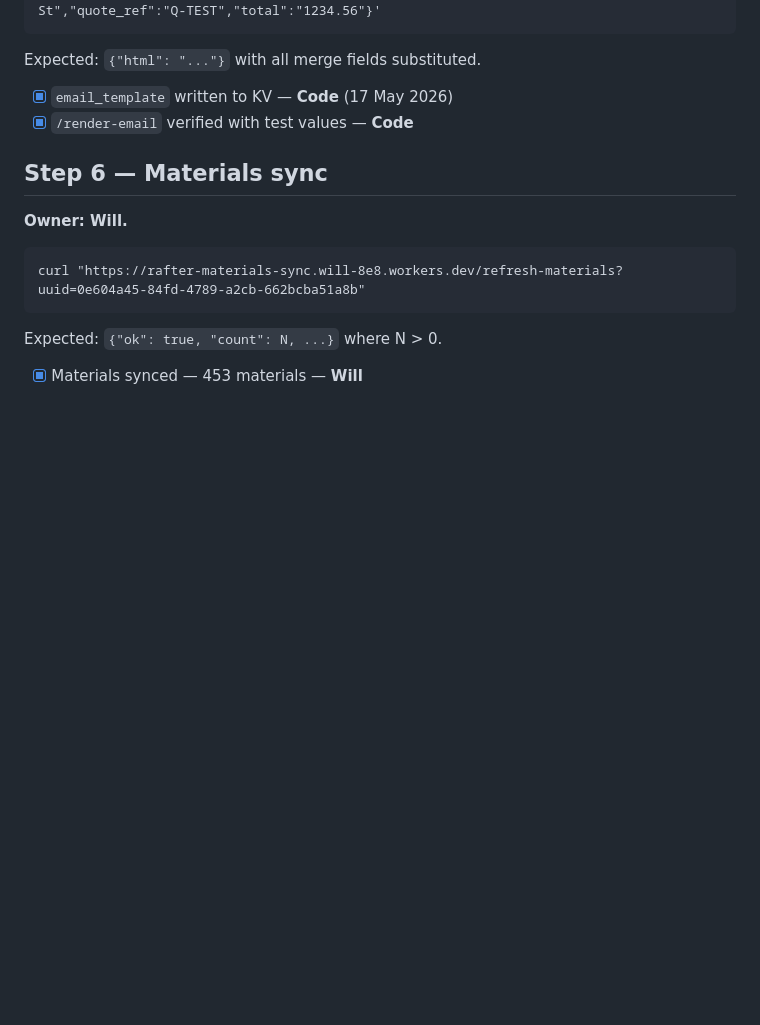
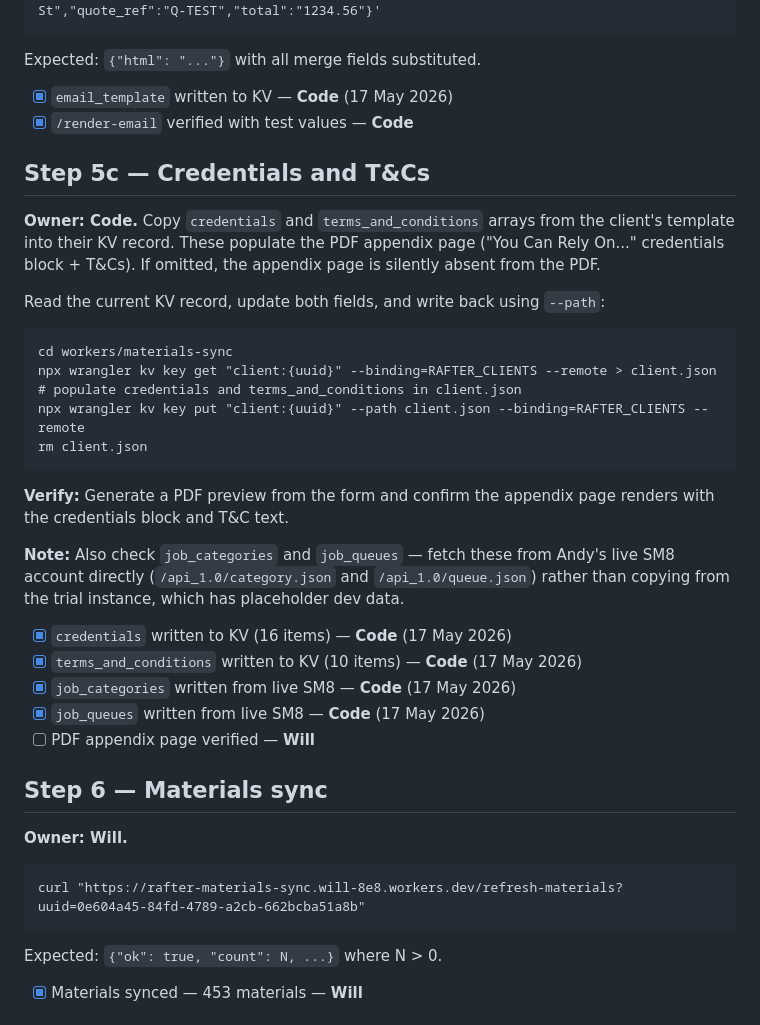
Before and after one commit to shikaishi/Rafter, a Markdown page: CLAUDE.md, the part around the change. Rendered like a GitHub page; blank space fills up the shorter version.

````diff
--- a/CLAUDE.md
+++ b/CLAUDE.md
@@ -596,6 +596,30 @@ Expected: `{"html": "..."}` with all merge fields substituted.
 - [x] `email_template` written to KV — **Code** (17 May 2026)
 - [x] `/render-email` verified with test values — **Code**
 
+## Step 5c — Credentials and T&Cs
+
+**Owner: Code.** Copy `credentials` and `terms_and_conditions` arrays from the client's template into their KV record. These populate the PDF appendix page ("You Can Rely On..." credentials block + T&Cs). If omitted, the appendix page is silently absent from the PDF.
+
+Read the current KV record, update both fields, and write back using `--path`:
+
+```
+cd workers/materials-sync
+npx wrangler kv key get "client:{uuid}" --binding=RAFTER_CLIENTS --remote > client.json
+# populate credentials and terms_and_conditions in client.json
+npx wrangler kv key put "client:{uuid}" --path client.json --binding=RAFTER_CLIENTS --remote
+rm client.json
+```
+
+**Verify:** Generate a PDF preview from the form and confirm the appendix page renders with the credentials block and T&C text.
+
+**Note:** Also check `job_categories` and `job_queues` — fetch these from Andy's live SM8 account directly (`/api_1.0/category.json` and `/api_1.0/queue.json`) rather than copying from the trial instance, which has placeholder dev data.
+
+- [x] `credentials` written to KV (16 items) — **Code** (17 May 2026)
+- [x] `terms_and_conditions` written to KV (10 items) — **Code** (17 May 2026)
+- [x] `job_categories` written from live SM8 — **Code** (17 May 2026)
+- [x] `job_queues` written from live SM8 — **Code** (17 May 2026)
+- [ ] PDF appendix page verified — **Will**
+
 ## Step 6 — Materials sync
 
 **Owner: Will.**
````
Also changed, not shown: docs/client-onboarding-template.md (+29 -0 lines).
